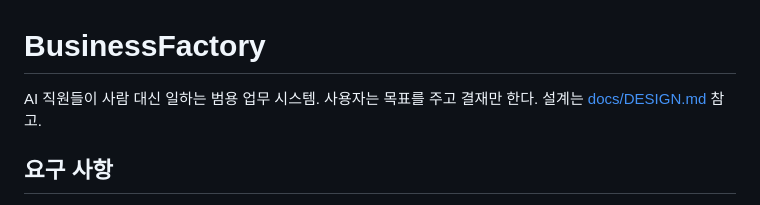
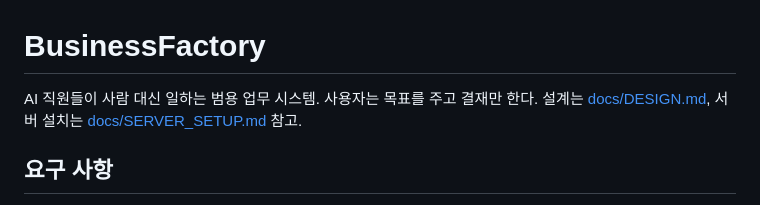
Before and after one commit to HEOSEONGILml/BusinessFactory, a Markdown page: README.md, the part around the change. Rendered like a GitHub page.

```diff
--- a/README.md
+++ b/README.md
@@ -1,6 +1,6 @@
 # BusinessFactory
 
-AI 직원들이 사람 대신 일하는 범용 업무 시스템. 사용자는 목표를 주고 결재만 한다. 설계는 [docs/DESIGN.md](docs/DESIGN.md) 참고.
+AI 직원들이 사람 대신 일하는 범용 업무 시스템. 사용자는 목표를 주고 결재만 한다. 설계는 [docs/DESIGN.md](docs/DESIGN.md), 서버 설치는 [docs/SERVER_SETUP.md](docs/SERVER_SETUP.md) 참고.
 
 ## 요구 사항
 
```
Also changed, not shown: docs/SERVER_SETUP.md (added, +134 -0 lines).
